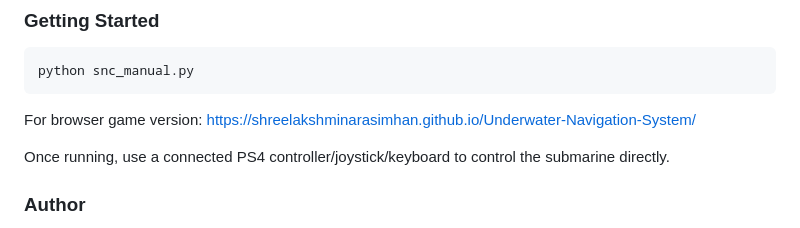
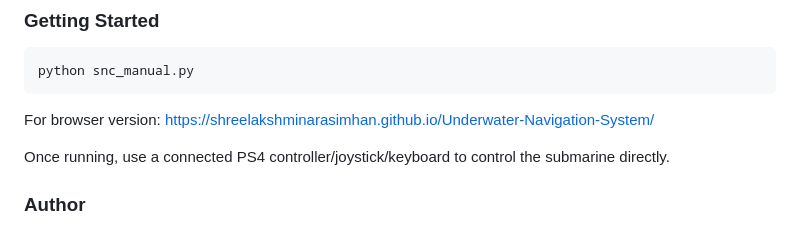
Before and after one commit to shreelakshminarasimhan/Underwater-Navigation-System, a Markdown page: README.md, the part around the change. Drawn GitHub-style.

````diff
--- a/README.md
+++ b/README.md
@@ -73,7 +73,7 @@ Navigation drift is an abstract concept and hard to explain to a non-technical a
 ```bash
 python snc_manual.py
 ```
-For browser game version: https://shreelakshminarasimhan.github.io/Underwater-Navigation-System/
+For browser version: https://shreelakshminarasimhan.github.io/Underwater-Navigation-System/
 
 Once running, use a connected PS4 controller/joystick/keyboard to control the submarine directly.
 
````
